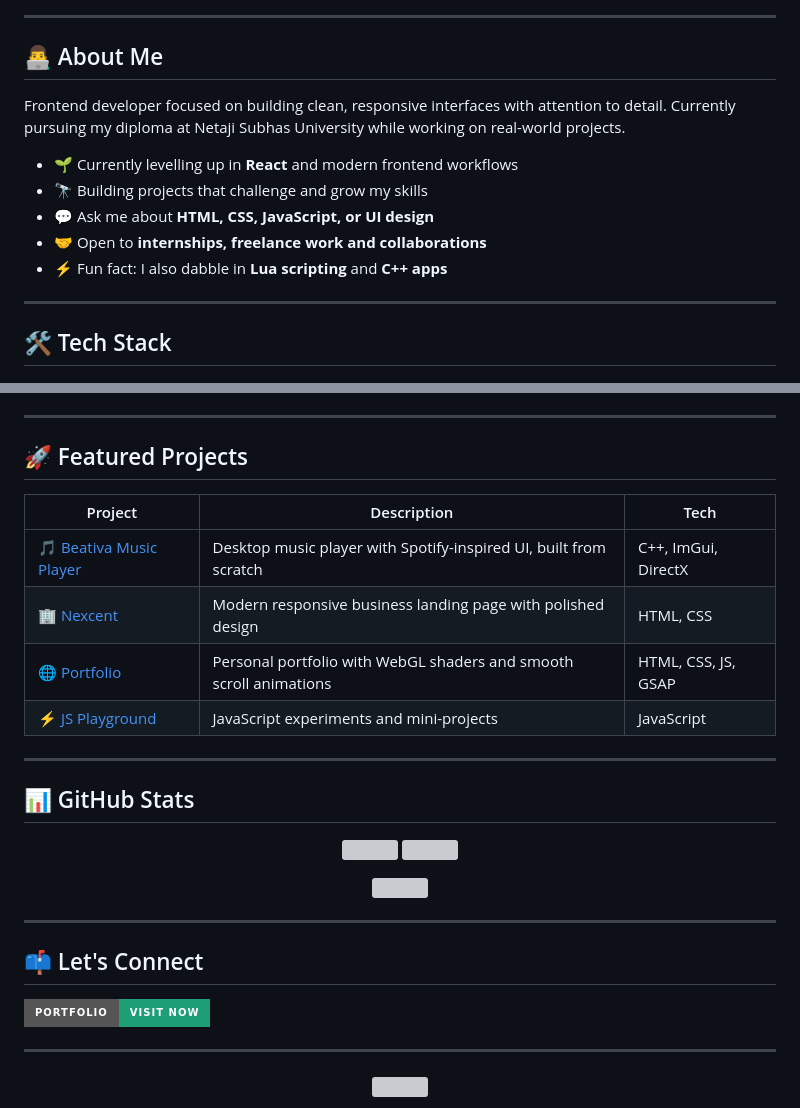
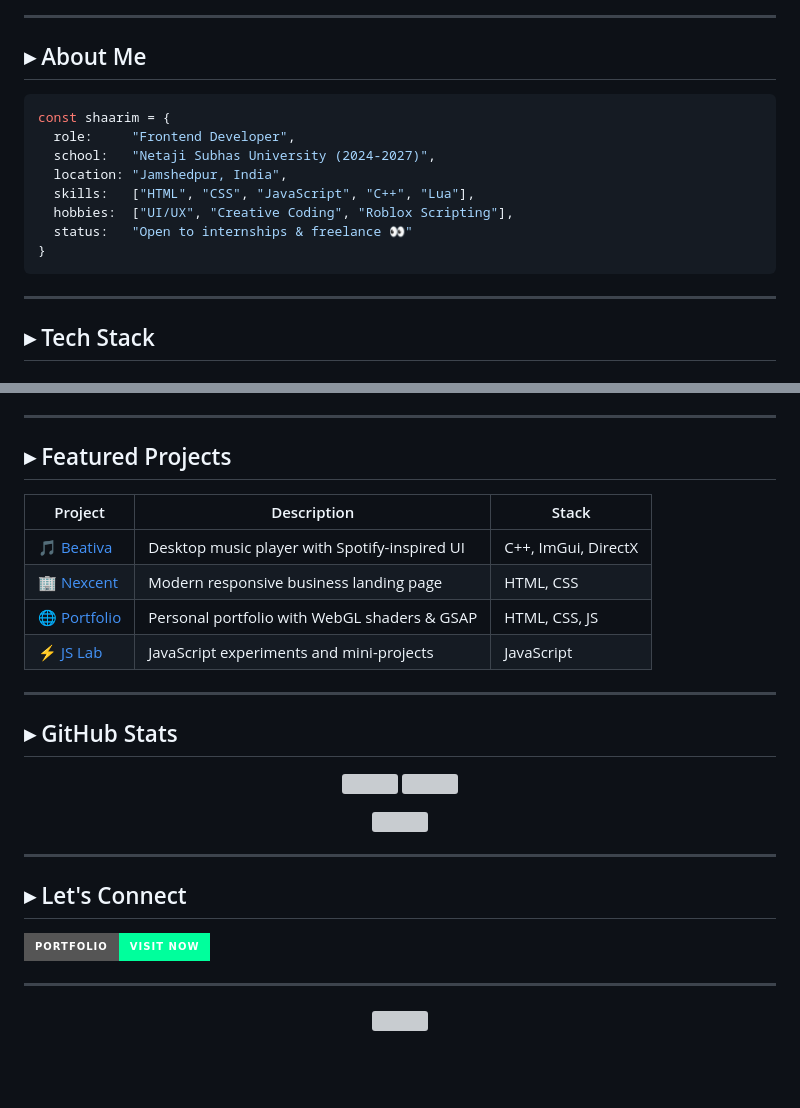
Before and after one commit to Shaarim24/Shaarim24, a Markdown page: README.md, 2 parts joined by grey strips. Drawn GitHub-style; badges without logos; blank space fills up the shorter version; grey boxes are pictures that could not be loaded.

````diff
--- a/README.md
+++ b/README.md
@@ -12,19 +16,22 @@
 
 ---
 
-## 👨‍💻 About Me
+## ▸ About Me
 
-Frontend developer focused on building clean, responsive interfaces with attention to detail. Currently pursuing my diploma at Netaji Subhas University while working on real-world projects.
-
-- 🌱 Currently levelling up in **React** and modern frontend workflows
-- 🔭 Building projects that challenge and grow my skills
-- 💬 Ask me about **HTML, CSS, JavaScript, or UI design**
-- 🤝 Open to **internships, freelance work and collaborations**
-- ⚡ Fun fact: I also dabble in **Lua scripting** and **C++ apps**
+```js
+const shaarim = {
+  role:     "Frontend Developer",
+  school:   "Netaji Subhas University (2024-2027)",
+  location: "Jamshedpur, India",
+  skills:   ["HTML", "CSS", "JavaScript", "C++", "Lua"],
+  hobbies:  ["UI/UX", "Creative Coding", "Roblox Scripting"],
+  status:   "Open to internships & freelance 👀"
+}
+```
 
 ---
 
-## 🛠️ Tech Stack
+## ▸ Tech Stack
 
 <p align="left">
   <img src="https://img.shields.io/badge/HTML5-E34F26?style=flat-square&logo=html5&logoColor=white" />
@@ -40,17 +48,17 @@ Frontend developer focused on building clean, responsive interfaces with attenti
 
 ---
 
-## 🚀 Featured Projects
+## ▸ Featured Projects
 
-| Project | Description | Tech |
-|--------|-------------|------|
-| [🎵 Beativa Music Player](https://github.com/Shaarim24/Beativa-Music-Player) | Desktop music player with Spotify-inspired UI, built from scratch | C++, ImGui, DirectX |
-| [🏢 Nexcent](https://github.com/Shaarim24/nexcent) | Modern responsive business landing page with polished design | HTML, CSS |
-| [🌐 Portfolio](https://portfolio-shaarim.vercel.app/) | Personal portfolio with WebGL shaders and smooth scroll animations | HTML, CSS, JS, GSAP |
-| [⚡ JS Playground](https://github.com/Shaarim24/js) | JavaScript experiments and mini-projects | JavaScript |
+| Project | Description | Stack |
+|---------|-------------|-------|
+| [🎵 Beativa](https://github.com/Shaarim24/Beativa-Music-Player) | Desktop music player with Spotify-inspired UI | C++, ImGui, DirectX |
+| [🏢 Nexcent](https://github.com/Shaarim24/nexcent) | Modern responsive business landing page | HTML, CSS |
+| [🌐 Portfolio](https://portfolio-shaarim.vercel.app/) | Personal portfolio with WebGL shaders & GSAP | HTML, CSS, JS |
+| [⚡ JS Lab](https://github.com/Shaarim24/js) | JavaScript experiments and mini-projects | JavaScript |
 
 ---
 
-## 📊 GitHub Stats
+## ▸ GitHub Stats
 
 <p align="center">
@@ -64,11 +72,11 @@ Frontend developer focused on building clean, responsive interfaces with attenti
 
 ---
 
-## 📫 Let's Connect
+## ▸ Let's Connect
 
 <p align="left">
   <a href="https://portfolio-shaarim.vercel.app/" target="_blank">
-    <img src="https://img.shields.io/badge/Portfolio-Visit%20Now-1D9E75?style=for-the-badge&logo=google-chrome&logoColor=white" />
+    <img src="https://img.shields.io/badge/Portfolio-Visit%20Now-00FF9C?style=for-the-badge&logo=google-chrome&logoColor=black" />
   </a>
 </p>
 
````
Also changed, not shown: other parts of README.md (+16 -11 lines).
